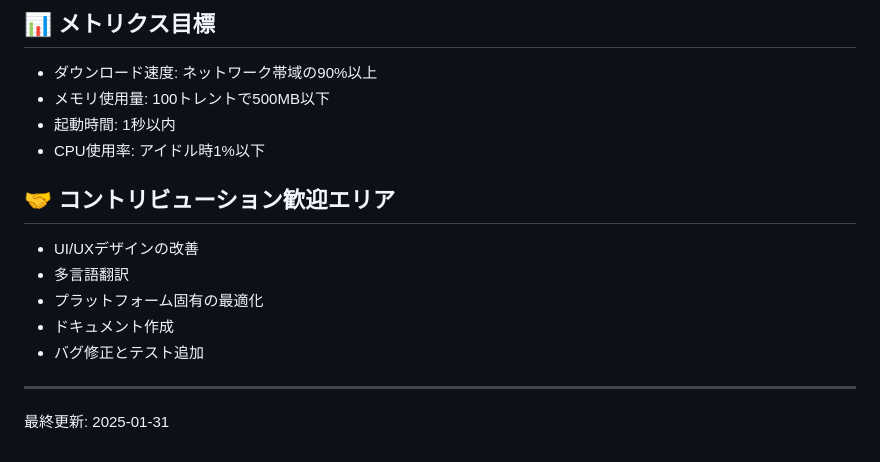
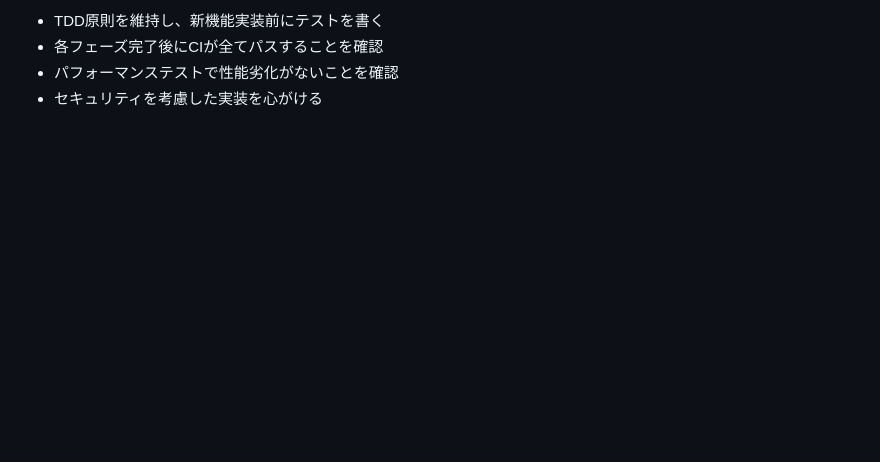
Before and after one commit to ayutaz/orochi, a Markdown page: TODO.md, the part around one of its changes. Rendered like a GitHub page; blank space fills up the shorter version.

```diff
--- a/TODO.md
+++ b/TODO.md
@@ -136,18 +142,4 @@
-## 📊 メトリクス目標
-
-- ダウンロード速度: ネットワーク帯域の90%以上
-- メモリ使用量: 100トレントで500MB以下
-- 起動時間: 1秒以内
-- CPU使用率: アイドル時1%以下
-
-## 🤝 コントリビューション歓迎エリア
-
-- UI/UXデザインの改善
-- 多言語翻訳
-- プラットフォーム固有の最適化
-- ドキュメント作成
-- バグ修正とテスト追加
-
----
-
-最終更新: 2025-01-31
+- TDD原則を維持し、新機能実装前にテストを書く
+- 各フェーズ完了後にCIが全てパスすることを確認
+- パフォーマンステストで性能劣化がないことを確認
+- セキュリティを考慮した実装を心がける
```
Also changed, not shown: other parts of TODO.md (+120 -114 lines).
